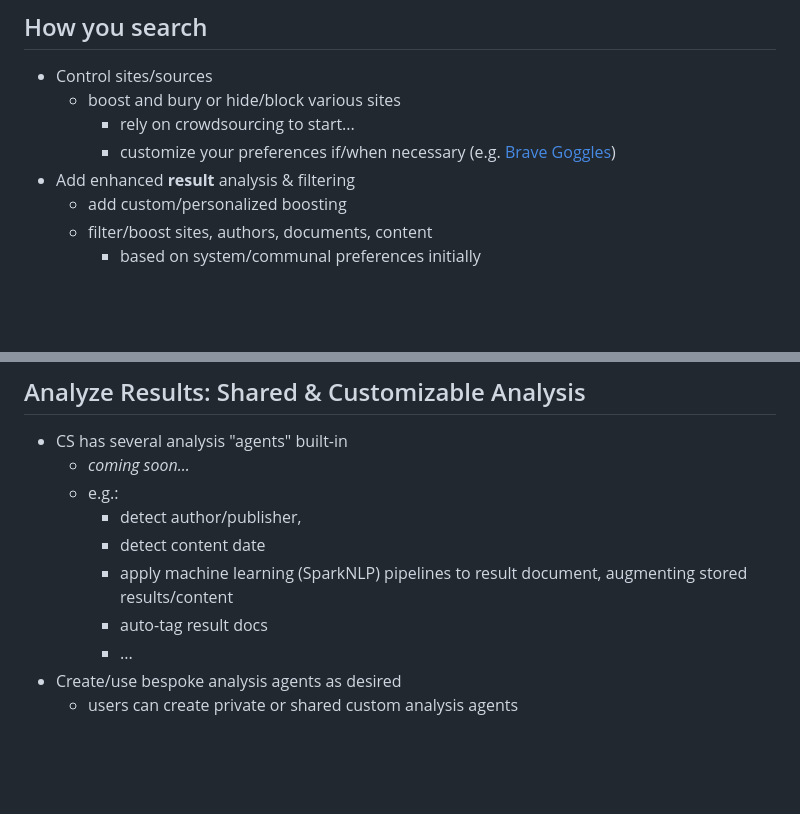
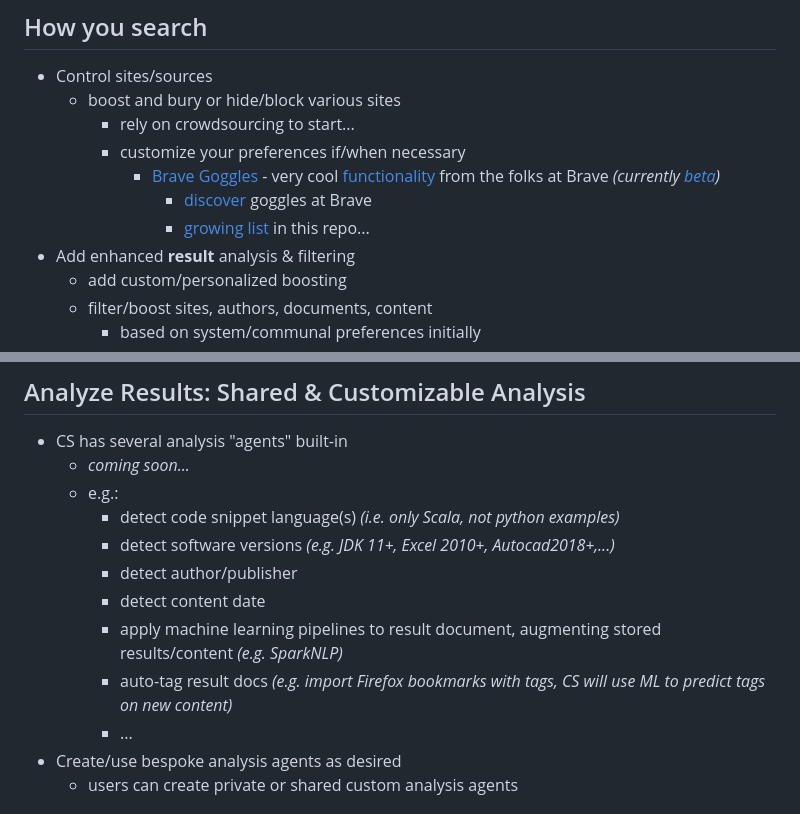
Before and after one commit to seanoc5/courageoussearch, a Markdown page: README.md, 2 parts joined by grey strips. GitHub-like rendering; blank space fills up the shorter version.

Commit message:
Reworked and updated general overview readme, with a bit more focus on readability and digestability

```diff
--- a/README.md
+++ b/README.md
@@ -26,7 +26,10 @@
 - Control sites/sources
   - boost and bury or hide/block various sites
     - rely on crowdsourcing to start...
-    - customize your preferences if/when necessary (e.g. [Brave Goggles](https://github.com/brave/goggles-quickstart/blob/main/README.md))
+    - customize your preferences if/when necessary
+      - [Brave Goggles](https://github.com/brave/goggles-quickstart/blob/main/README.md) - very cool [functionality](https://support.brave.com/hc/en-us/articles/6959189556237-How-do-I-use-Goggles) from the folks at Brave _(currently [beta](https://www.reddit.com/r/brave_browser/comments/viai3r/goggles_beta_is_now_available_in_brave_search/))_
+        - [discover](https://search.brave.com/goggles/discover) goggles at Brave
+        - [growing list](goggles) in this repo...
 - Add enhanced **result** analysis & filtering
   - add custom/personalized boosting
   - filter/boost sites, authors, documents, content
@@ -52,10 +55,12 @@
 - CS has several analysis "agents" built-in
   - _coming soon..._
   - e.g.:
-    - detect author/publisher,
+    - detect code snippet language(s) _(i.e. only Scala, not python examples)_
+    - detect software versions _(e.g. JDK 11+, Excel 2010+, Autocad2018+,...)_
+    - detect author/publisher
     - detect content date
-    - apply machine learning (SparkNLP) pipelines to result document, augmenting stored results/content
-    - auto-tag result docs
+    - apply machine learning pipelines to result document, augmenting stored results/content _(e.g. SparkNLP)_
+    - auto-tag result docs _(e.g. import Firefox bookmarks with tags, CS will use ML to predict tags on new content)_
     - ...
 - Create/use bespoke analysis agents as desired
   - users can create private or shared custom analysis agents
```
